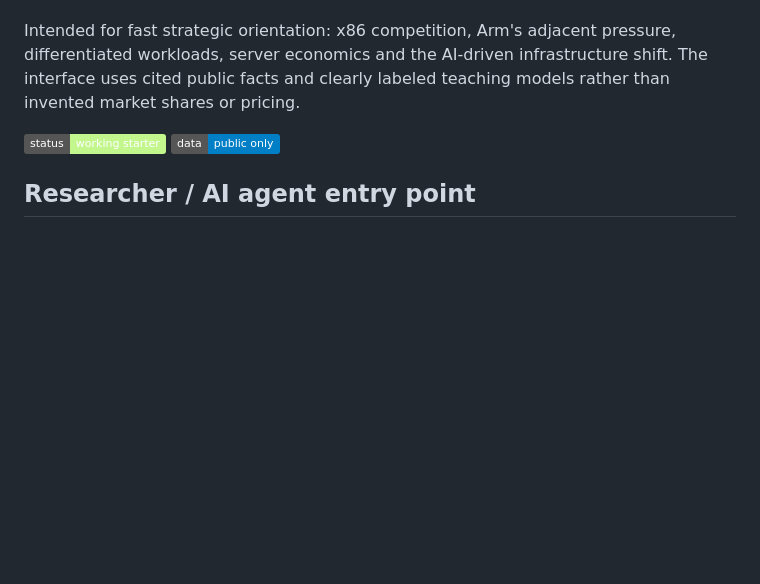
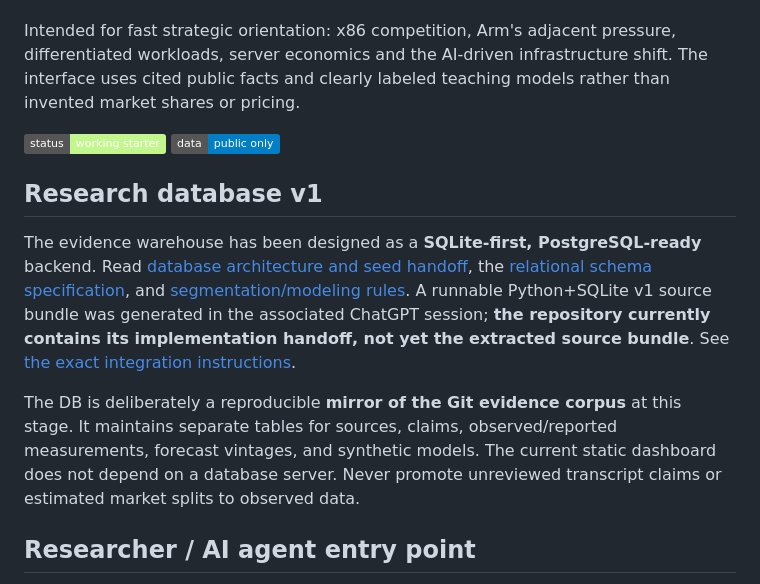
Before and after one commit to owenservera/server-cpu-strategy-lab, a Markdown page: README.md, the part around the change. Rendered like a GitHub page; badges without logos; blank space fills up the shorter version.

Commit message:
docs: expose database v1 seed architecture and existing review boundaries

```diff
--- a/README.md
+++ b/README.md
@@ -5,6 +5,12 @@
 Intended for fast strategic orientation: x86 competition, Arm's adjacent pressure, differentiated workloads, server economics and the AI-driven infrastructure shift. The interface uses cited public facts and clearly labeled teaching models rather than invented market shares or pricing.
 
 ![Status](https://img.shields.io/badge/status-working%20starter-c3f68d) ![Data](https://img.shields.io/badge/data-public%20only-blue)
+
+## Research database v1
+
+The evidence warehouse has been designed as a **SQLite-first, PostgreSQL-ready** backend. Read [database architecture and seed handoff](docs/database/README.md), the [relational schema specification](docs/database/ARCHITECTURE-V1.md), and [segmentation/modeling rules](docs/database/SEGMENTATION-AND-MODELS.md). A runnable Python+SQLite v1 source bundle was generated in the associated ChatGPT session; **the repository currently contains its implementation handoff, not yet the extracted source bundle**. See [the exact integration instructions](docs/database/IMPLEMENTATION-HANDOFF.md).
+
+The DB is deliberately a reproducible **mirror of the Git evidence corpus** at this stage. It maintains separate tables for sources, claims, observed/reported measurements, forecast vintages, and synthetic models. The current static dashboard does not depend on a database server. Never promote unreviewed transcript claims or estimated market splits to observed data.
 
 ## Researcher / AI agent entry point
 
```
